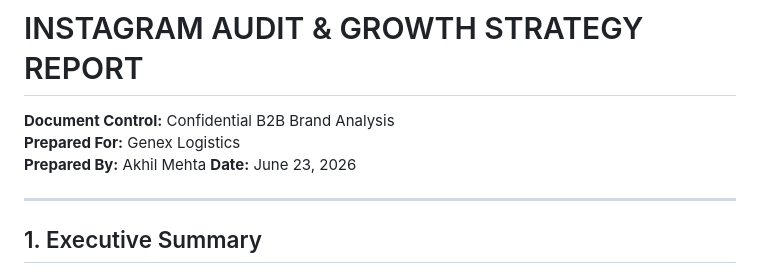
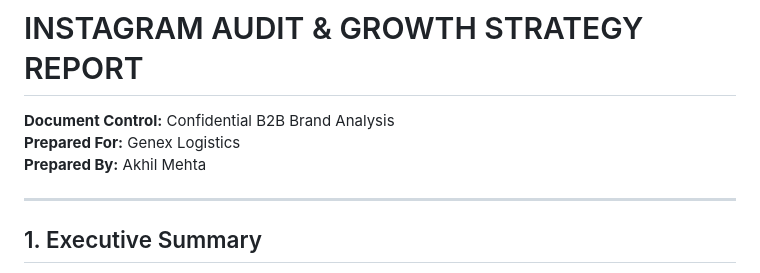
Before and after one commit to akhilmehta2003/genex-instagram, a Markdown page: Genex_Logistics_Instagram_Audit_Report.md, the part around the change. GitHub-like rendering.

```diff
--- a/Genex_Logistics_Instagram_Audit_Report.md
+++ b/Genex_Logistics_Instagram_Audit_Report.md
@@ -2,7 +2,7 @@
 **Document Control:** Confidential B2B Brand Analysis
 **Prepared For:**  Genex Logistics
 **Prepared By:** Akhil Mehta
-**Date:** June 23, 2026
+
 
 ---
 
```
